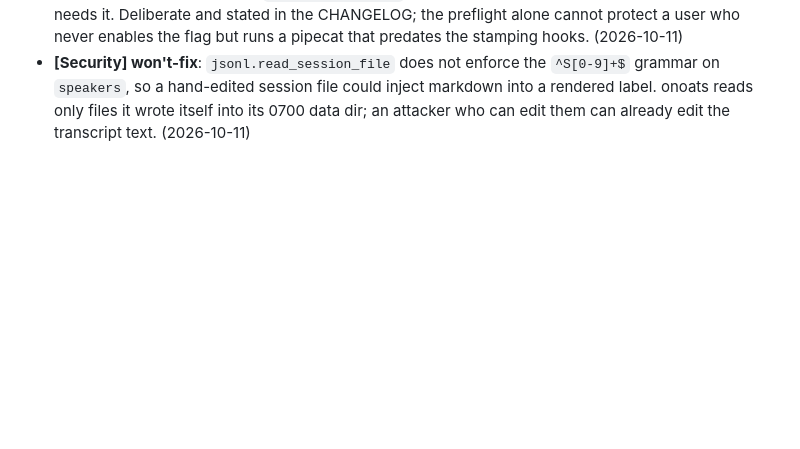
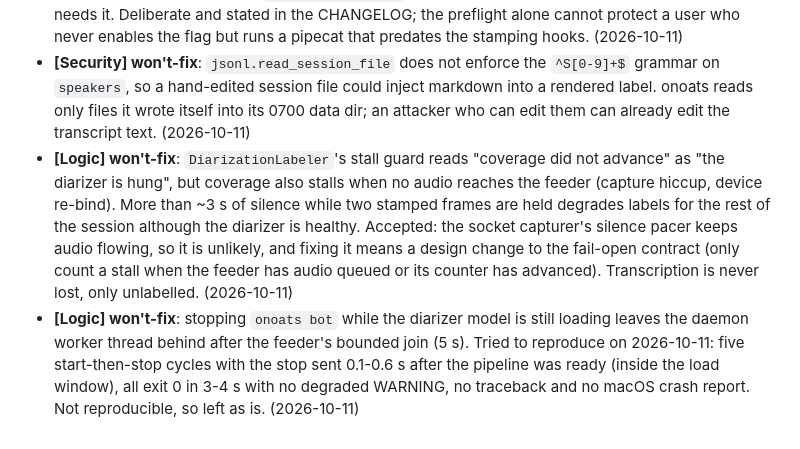
Before and after one commit to vr000m/onoats-bot, a Markdown page: AGENTS.md, the part around the change. GitHub-like rendering; blank space fills up the shorter version.

Commit message:
docs: record the stall-guard and early-stop review dispositions

```diff
--- a/AGENTS.md
+++ b/AGENTS.md
@@ -581,3 +581,18 @@ should NOT re-flag go here, one per line:
   markdown into a rendered label. onoats reads only files it wrote itself into
   its 0700 data dir; an attacker who can edit them can already edit the
   transcript text. (2026-10-11)
+- **[Logic] won't-fix**: `DiarizationLabeler`'s stall guard reads "coverage did
+  not advance" as "the diarizer is hung", but coverage also stalls when no audio
+  reaches the feeder (capture hiccup, device re-bind). More than ~3 s of silence
+  while two stamped frames are held degrades labels for the rest of the session
+  although the diarizer is healthy. Accepted: the socket capturer's silence
+  pacer keeps audio flowing, so it is unlikely, and fixing it means a design
+  change to the fail-open contract (only count a stall when the feeder has audio
+  queued or its counter has advanced). Transcription is never lost, only
+  unlabelled. (2026-10-11)
+- **[Logic] won't-fix**: stopping `onoats bot` while the diarizer model is still
+  loading leaves the daemon worker thread behind after the feeder's bounded join
+  (5 s). Tried to reproduce on 2026-10-11: five start-then-stop cycles with the
+  stop sent 0.1-0.6 s after the pipeline was ready (inside the load window), all
+  exit 0 in 3-4 s with no degraded WARNING, no traceback and no macOS crash
+  report. Not reproducible, so left as is. (2026-10-11)
```
